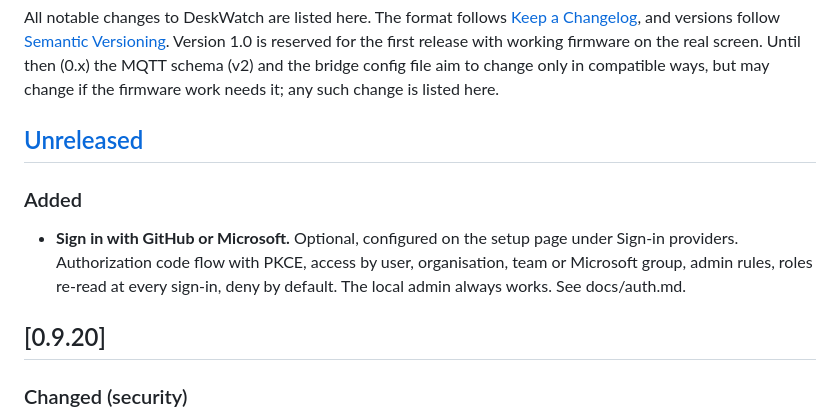
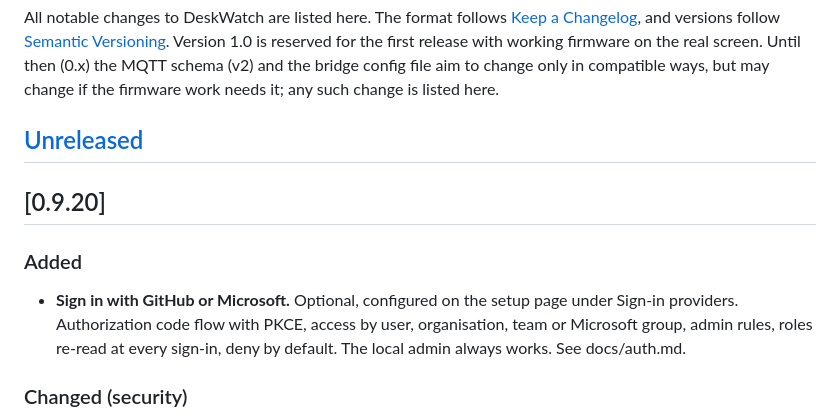
Before and after one commit to Sylentic/DeskWatch, a Markdown page: CHANGELOG.md, the part around the change. GitHub-like rendering.

Commit message:
Changelog: OAuth sign-in ships in 0.9.20
Co-Authored-By: Claude Sonnet 5.5 <noreply@anthropic.com>

```diff
--- a/CHANGELOG.md
+++ b/CHANGELOG.md
@@ -8,13 +8,13 @@ may change if the firmware work needs it; any such change is listed here.
 
 ## [Unreleased]
 
+## [0.9.20]
+
 ### Added
 
 - **Sign in with GitHub or Microsoft.** Optional, configured on the setup page under Sign-in providers. Authorization
   code flow with PKCE, access by user, organisation, team or Microsoft group, admin rules, roles re-read at every
   sign-in, deny by default. The local admin always works. See docs/auth.md.
-
-## [0.9.20]
 
 ### Changed (security)
 
```
